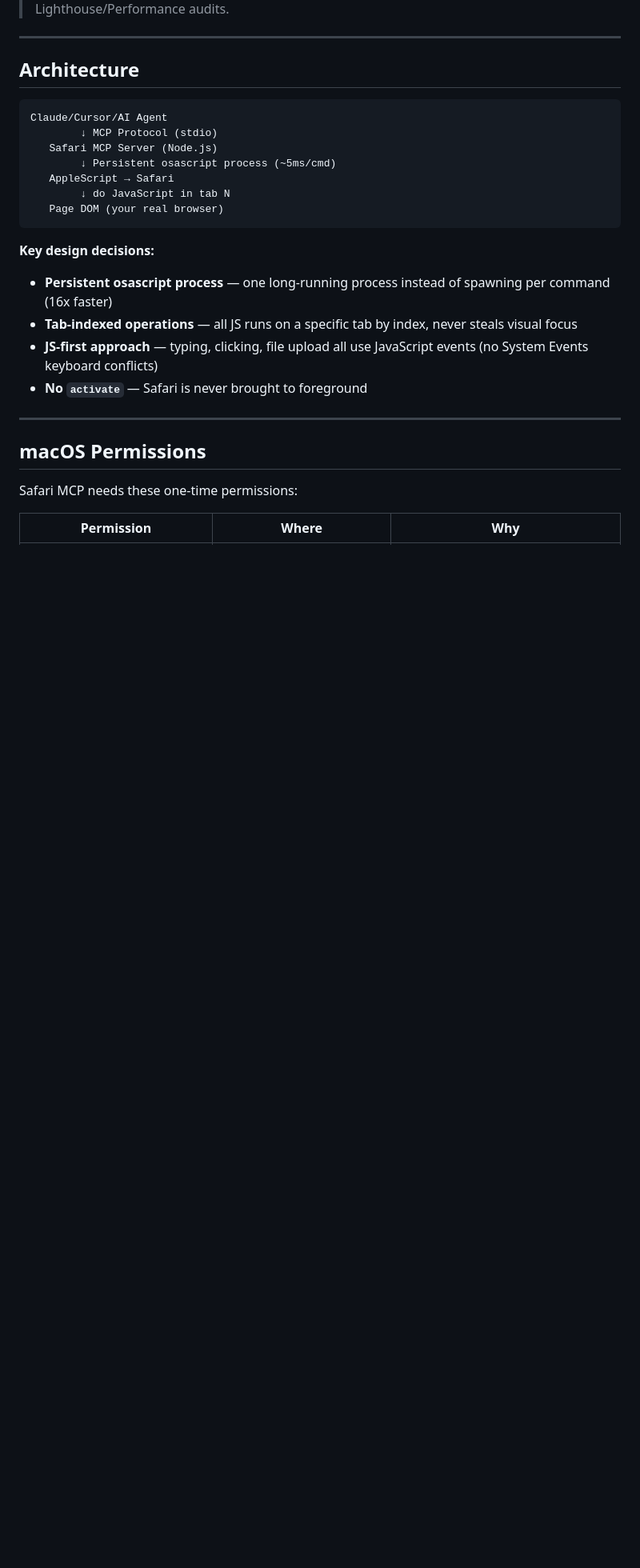
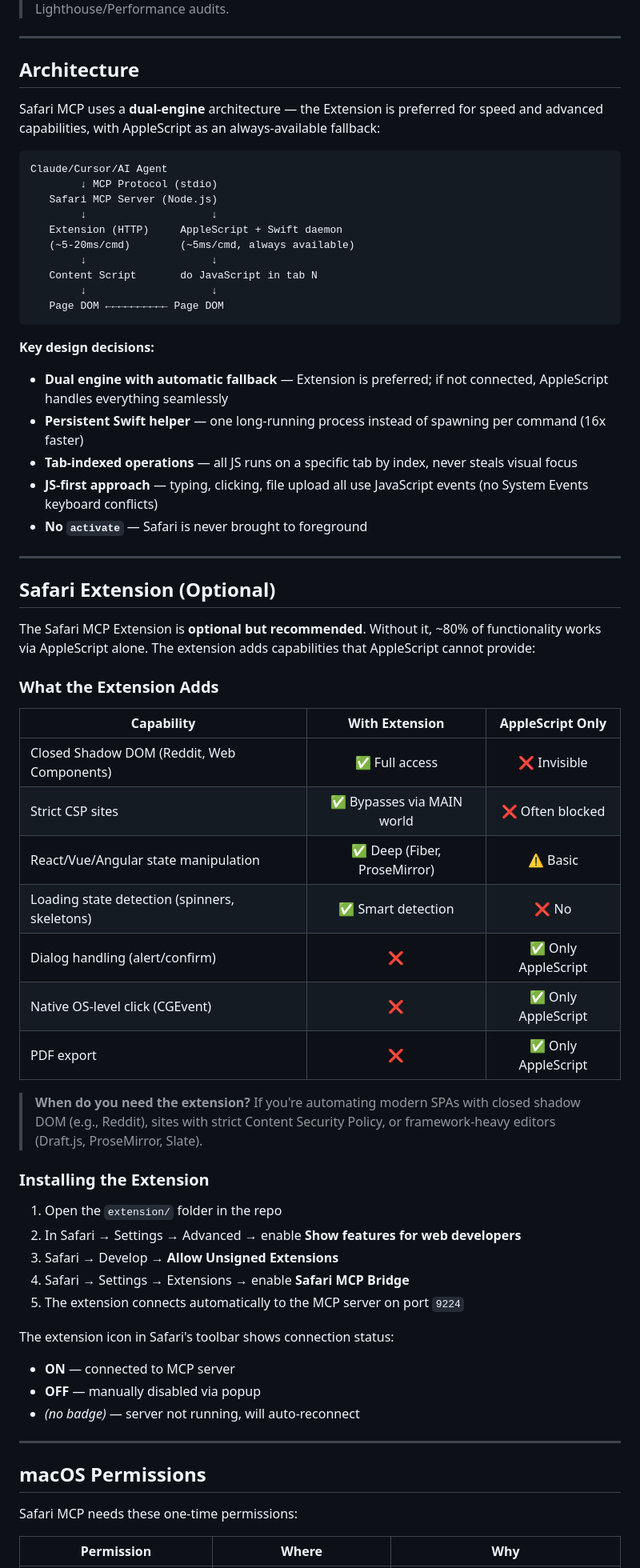
Before and after one commit to achiya-automation/safari-mcp, a Markdown page: README.md, the part around the change. Shown at 80% size. GitHub-like rendering; blank space fills up the shorter version.

Commit message:
docs: תיעוד ארכיטקטורת dual-engine והתוסף האופציונלי
- עדכון דיאגרמת ארכיטקטורה לשני מנועים (Extension + AppleScript)
- הוספת סקשן מלא לתוסף: יכולות, טבלת השוואה, הוראות התקנה
- הבהרה שהתוסף אופציונלי אבל מומלץ

Co-Authored-By: Claude Opus 4.6 <noreply@anthropic.com>

````diff
--- a/README.md
+++ b/README.md
@@ -328,21 +328,60 @@ Add to your MCP client config:
 
 ## Architecture
 
+Safari MCP uses a **dual-engine** architecture — the Extension is preferred for speed and advanced capabilities, with AppleScript as an always-available fallback:
+
 ```
 Claude/Cursor/AI Agent
         ↓ MCP Protocol (stdio)
    Safari MCP Server (Node.js)
-        ↓ Persistent osascript process (~5ms/cmd)
-   AppleScript → Safari
-        ↓ do JavaScript in tab N
-   Page DOM (your real browser)
+        ↓                    ↓
+   Extension (HTTP)     AppleScript + Swift daemon
+   (~5-20ms/cmd)        (~5ms/cmd, always available)
+        ↓                    ↓
+   Content Script       do JavaScript in tab N
+        ↓                    ↓
+   Page DOM ←←←←←←←←←← Page DOM
 ```
 
 **Key design decisions:**
-- **Persistent osascript process** — one long-running process instead of spawning per command (16x faster)
+- **Dual engine with automatic fallback** — Extension is preferred; if not connected, AppleScript handles everything seamlessly
+- **Persistent Swift helper** — one long-running process instead of spawning per command (16x faster)
 - **Tab-indexed operations** — all JS runs on a specific tab by index, never steals visual focus
 - **JS-first approach** — typing, clicking, file upload all use JavaScript events (no System Events keyboard conflicts)
 - **No `activate`** — Safari is never brought to foreground
+
+---
+
+## Safari Extension (Optional)
+
+The Safari MCP Extension is **optional but recommended**. Without it, ~80% of functionality works via AppleScript alone. The extension adds capabilities that AppleScript cannot provide:
+
+### What the Extension Adds
+
+| Capability | With Extension | AppleScript Only |
+|-----------|:--------------:|:----------------:|
+| Closed Shadow DOM (Reddit, Web Components) | ✅ Full access | ❌ Invisible |
+| Strict CSP sites | ✅ Bypasses via MAIN world | ❌ Often blocked |
+| React/Vue/Angular state manipulation | ✅ Deep (Fiber, ProseMirror) | ⚠️ Basic |
+| Loading state detection (spinners, skeletons) | ✅ Smart detection | ❌ No |
+| Dialog handling (alert/confirm) | ❌ | ✅ Only AppleScript |
+| Native OS-level click (CGEvent) | ❌ | ✅ Only AppleScript |
+| PDF export | ❌ | ✅ Only AppleScript |
+
+> **When do you need the extension?** If you're automating modern SPAs with closed shadow DOM (e.g., Reddit), sites with strict Content Security Policy, or framework-heavy editors (Draft.js, ProseMirror, Slate).
+
+### Installing the Extension
+
+1. Open the `extension/` folder in the repo
+2. In Safari → Settings → Advanced → enable **Show features for web developers**
+3. Safari → Develop → **Allow Unsigned Extensions**
+4. Safari → Settings → Extensions → enable **Safari MCP Bridge**
+5. The extension connects automatically to the MCP server on port `9224`
+
+The extension icon in Safari's toolbar shows connection status:
+- **ON** — connected to MCP server
+- **OFF** — manually disabled via popup
+- *(no badge)* — server not running, will auto-reconnect
 
 ---
 
````
